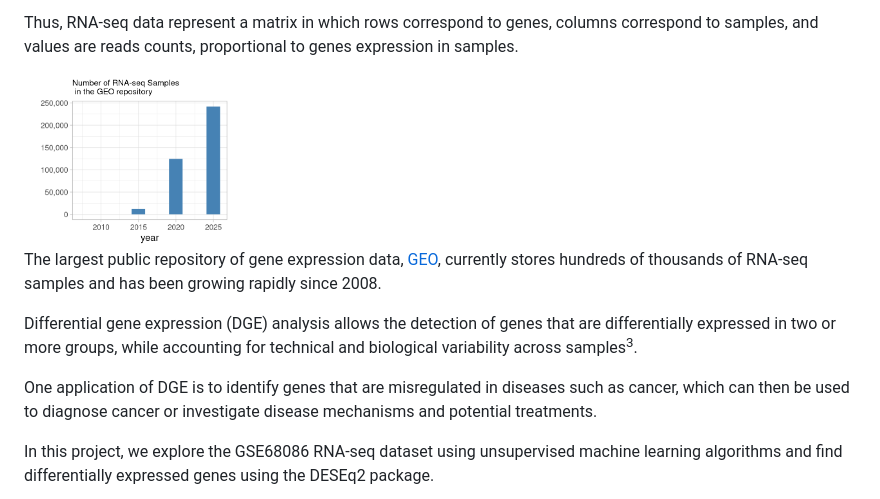
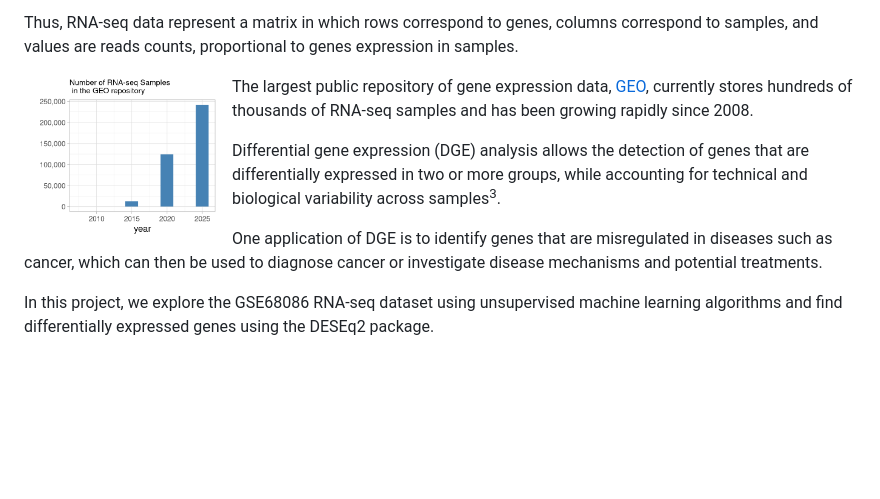
Before and after one commit to polychem-mk/DGEanalysis, a Markdown page: README.md, the part around the change. GitHub-like rendering; pictures changed too: images/GEO3.png; blank space fills up the shorter version.

Commit message:
minor changes, readme

```diff
--- a/README.md
+++ b/README.md
@@ -12,7 +12,7 @@ Thus, RNA-seq data represent a matrix in which rows correspond to genes, columns
 correspond to samples, and values are reads counts, proportional to genes
 expression in samples.
 
-<img src="images/GEO3.png" style="float:left; padding-right:20px" width="25%" height="25%"/>
+<img src="images/GEO3.png" align="left" width="25%" height="25%"/>
 
 The largest public repository of gene expression data,
 [GEO](https://www.ncbi.nlm.nih.gov/geo/),
```
